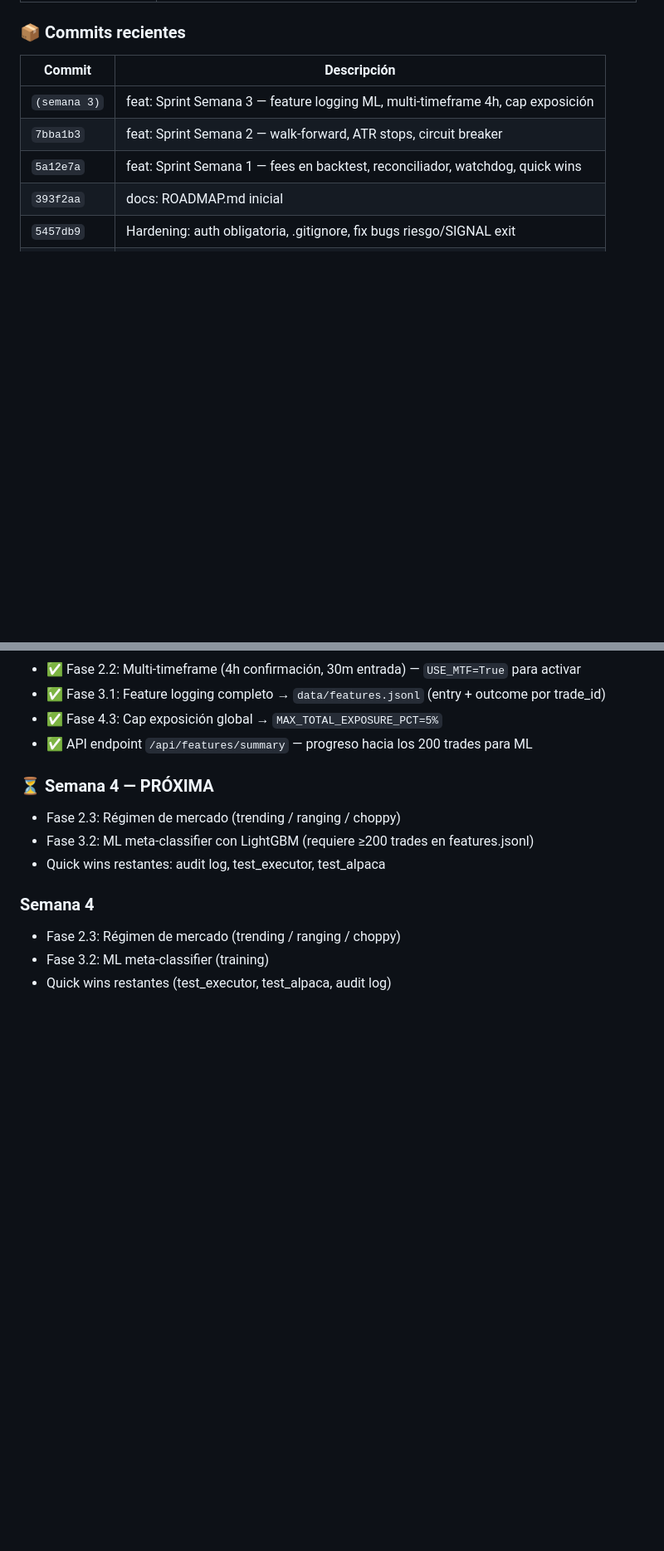
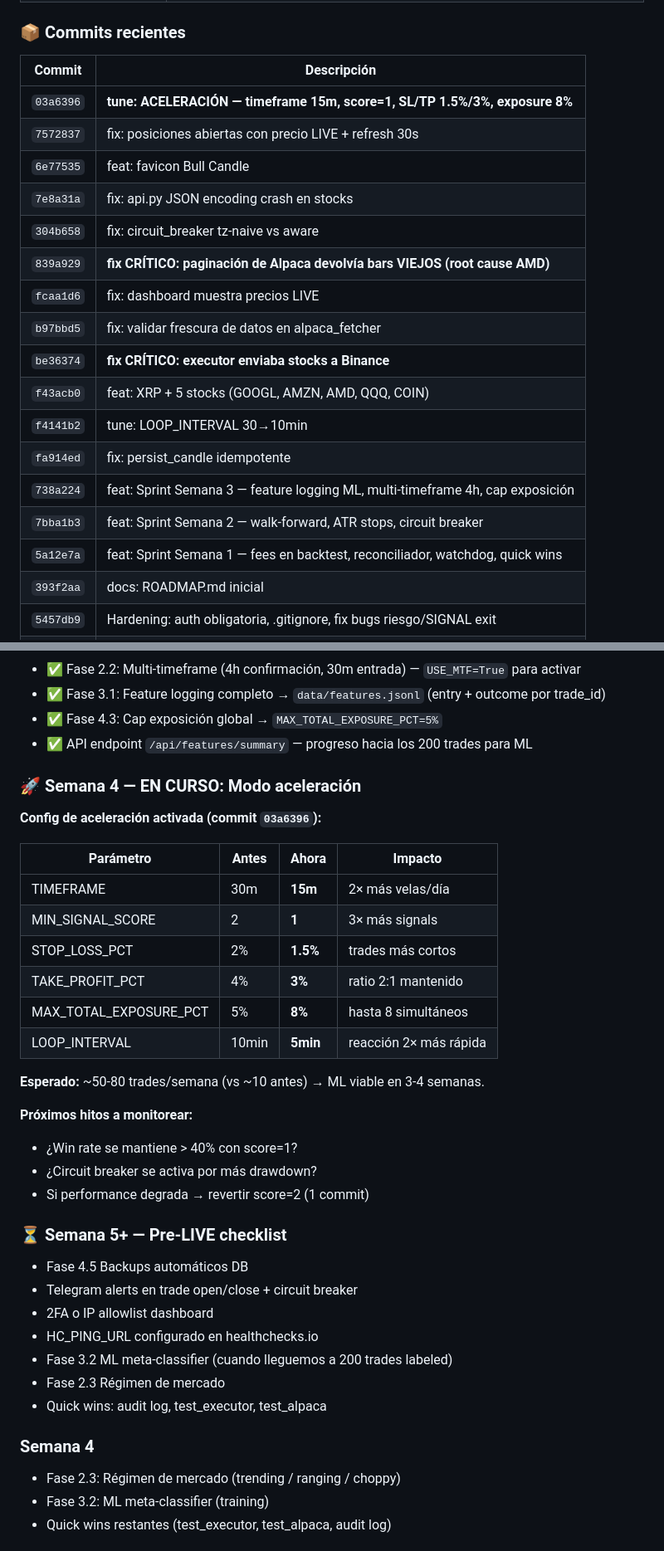
Before and after one commit to tomasduh/trading_bot, a Markdown page: ROADMAP.md, 2 parts joined by grey strips. Shown at 83% size. GitHub-like rendering; blank space fills up the shorter version.

Commit message:
docs: actualizar ROADMAP con config de aceleración y plan Semana 4

```diff
--- a/ROADMAP.md
+++ b/ROADMAP.md
@@ -34,7 +37,19 @@ Pasos a seguir, ordenados por prioridad y dificultad. Cada paso incluye **qué h
 
 | Commit | Descripción |
 |---|---|
-| `(semana 3)` | feat: Sprint Semana 3 — feature logging ML, multi-timeframe 4h, cap exposición |
+| `03a6396` | **tune: ACELERACIÓN — timeframe 15m, score=1, SL/TP 1.5%/3%, exposure 8%** |
+| `7572837` | fix: posiciones abiertas con precio LIVE + refresh 30s |
+| `6e77535` | feat: favicon Bull Candle |
+| `7e8a31a` | fix: api.py JSON encoding crash en stocks |
+| `304b658` | fix: circuit_breaker tz-naive vs aware |
+| `839a929` | **fix CRÍTICO: paginación de Alpaca devolvía bars VIEJOS (root cause AMD)** |
+| `fcaa1d6` | fix: dashboard muestra precios LIVE |
+| `b97bbd5` | fix: validar frescura de datos en alpaca_fetcher |
+| `be36374` | **fix CRÍTICO: executor enviaba stocks a Binance** |
+| `f43acb0` | feat: XRP + 5 stocks (GOOGL, AMZN, AMD, QQQ, COIN) |
+| `f4141b2` | tune: LOOP_INTERVAL 30→10min |
+| `fa914ed` | fix: persist_candle idempotente |
+| `738a224` | feat: Sprint Semana 3 — feature logging ML, multi-timeframe 4h, cap exposición |
 | `7bba1b3` | feat: Sprint Semana 2 — walk-forward, ATR stops, circuit breaker |
 | `5a12e7a` | feat: Sprint Semana 1 — fees en backtest, reconciliador, watchdog, quick wins |
 | `393f2aa` | docs: ROADMAP.md inicial |
@@ -467,10 +482,34 @@ fly secrets set BINANCE_API_KEY=... BINANCE_SECRET=... --app tomas-bot-trading
 - ✅ Fase 4.3: Cap exposición global → `MAX_TOTAL_EXPOSURE_PCT=5%`
 - ✅ API endpoint `/api/features/summary` — progreso hacia los 200 trades para ML
 
-### ⏳ Semana 4 — PRÓXIMA
-- Fase 2.3: Régimen de mercado (trending / ranging / choppy)
-- Fase 3.2: ML meta-classifier con LightGBM (requiere ≥200 trades en features.jsonl)
-- Quick wins restantes: audit log, test_executor, test_alpaca
+### 🚀 Semana 4 — EN CURSO: Modo aceleración
+
+**Config de aceleración activada (commit `03a6396`):**
+
+| Parámetro | Antes | Ahora | Impacto |
+|---|---|---|---|
+| TIMEFRAME | 30m | **15m** | 2× más velas/día |
+| MIN_SIGNAL_SCORE | 2 | **1** | 3× más signals |
+| STOP_LOSS_PCT | 2% | **1.5%** | trades más cortos |
+| TAKE_PROFIT_PCT | 4% | **3%** | ratio 2:1 mantenido |
+| MAX_TOTAL_EXPOSURE_PCT | 5% | **8%** | hasta 8 simultáneos |
+| LOOP_INTERVAL | 10min | **5min** | reacción 2× más rápida |
+
+**Esperado:** ~50-80 trades/semana (vs ~10 antes) → ML viable en 3-4 semanas.
+
+**Próximos hitos a monitorear:**
+- ¿Win rate se mantiene > 40% con score=1?
+- ¿Circuit breaker se activa por más drawdown?
+- Si performance degrada → revertir score=2 (1 commit)
+
+### ⏳ Semana 5+ — Pre-LIVE checklist
+- Fase 4.5 Backups automáticos DB
+- Telegram alerts en trade open/close + circuit breaker
+- 2FA o IP allowlist dashboard
+- HC_PING_URL configurado en healthchecks.io
+- Fase 3.2 ML meta-classifier (cuando lleguemos a 200 trades labeled)
+- Fase 2.3 Régimen de mercado
+- Quick wins: audit log, test_executor, test_alpaca
 
 ### Semana 4
 - Fase 2.3: Régimen de mercado (trending / ranging / choppy)
```
Also changed, not shown: other parts of ROADMAP.md (+7 -4 lines).
